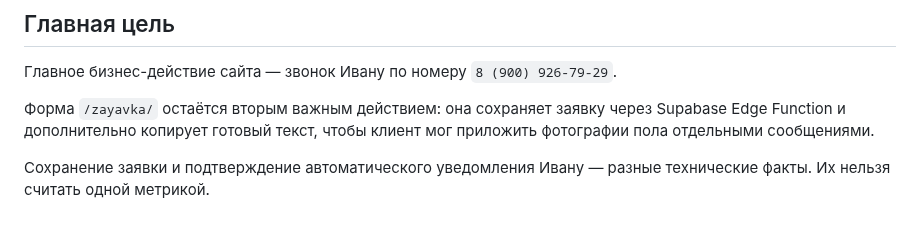
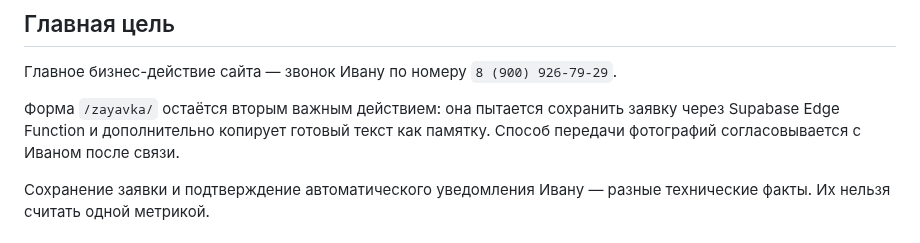
Before and after one commit to deputat36/parket36-site, a Markdown page: docs/analytics-events.md, the part around the change. Rendered like a GitHub page.

Commit message:
Уточнить аналитику формы и передачи фотографий

```diff
--- a/docs/analytics-events.md
+++ b/docs/analytics-events.md
@@ -8,7 +8,7 @@
 
 Главное бизнес-действие сайта — звонок Ивану по номеру `8 (900) 926-79-29`.
 
-Форма `/zayavka/` остаётся вторым важным действием: она сохраняет заявку через Supabase Edge Function и дополнительно копирует готовый текст, чтобы клиент мог приложить фотографии пола отдельными сообщениями.
+Форма `/zayavka/` остаётся вторым важным действием: она пытается сохранить заявку через Supabase Edge Function и дополнительно копирует готовый текст как памятку. Способ передачи фотографий согласовывается с Иваном после связи.
 
 Сохранение заявки и подтверждение автоматического уведомления Ивану — разные технические факты. Их нельзя считать одной метрикой.
 
```
